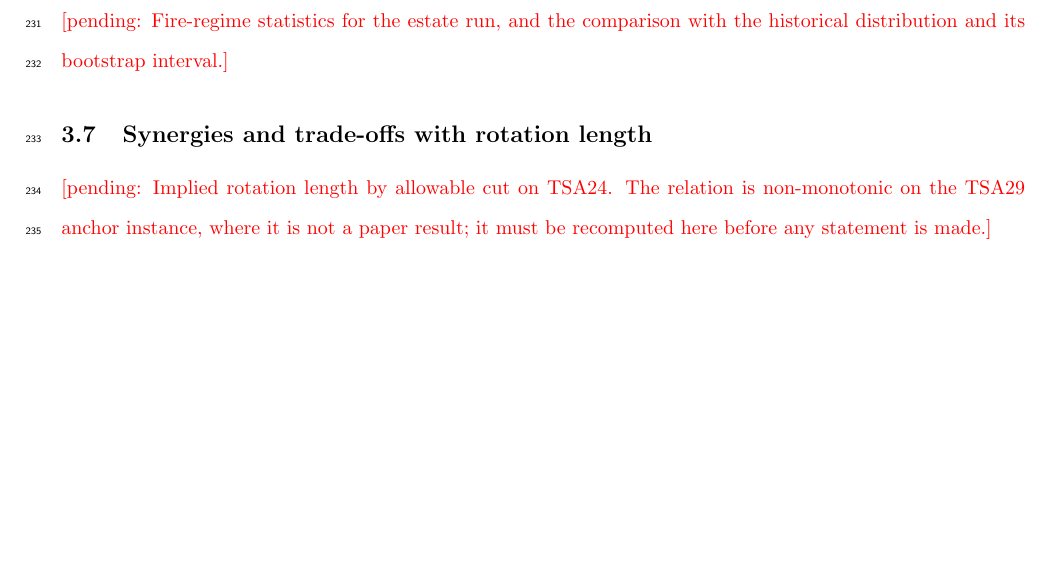
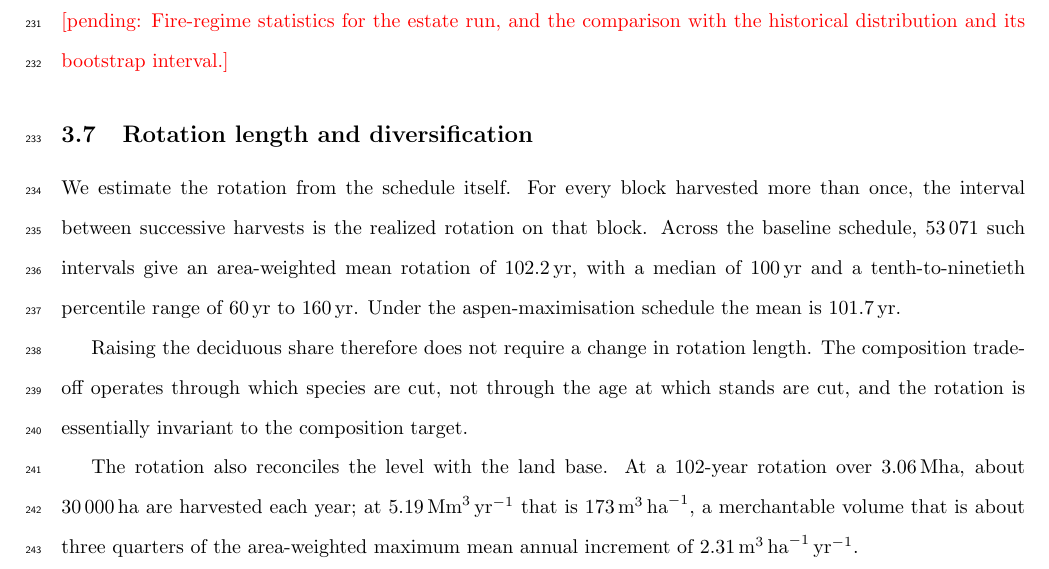
Before and after one commit to UBC-FRESH/fuchs-bc-treespecies-fire, a LaTeX document (main.tex, which reads text/3_results.tex): part of page 12 of 20, cut so that both start at the same text, the shorter picture padded with empty space. Compiled offline with pdfLaTeX.

Commit message:
W1.3 write the rotation result and reconcile the level

```diff
--- a/text/3_results.tex
+++ b/text/3_results.tex
@@ -151,8 +151,21 @@ is the question the fire scenario is built to answer.
 \pending{Fire-regime statistics for the estate run, and the comparison with the historical
 distribution and its bootstrap interval.}
 
-\subsection{Synergies and trade-offs with rotation length}
+\subsection{Rotation length and diversification}
 
-\pending{Implied rotation length by allowable cut on TSA24. The relation is non-monotonic on the
-TSA29 anchor instance, where it is not a paper result; it must be recomputed here before any
-statement is made.}
+We estimate the rotation from the schedule itself. For every block harvested more than once, the
+interval between successive harvests is the realized rotation on that block. Across the baseline
+schedule, \num{53071} such intervals give an area-weighted mean rotation of \SI{102.2}{\year},
+with a median of \SI{100}{\year} and a tenth-to-ninetieth percentile range of
+\SIrange{60}{160}{\year}. Under the aspen-maximisation schedule the mean is
+\SI{101.7}{\year}.
+
+Raising the deciduous share therefore does not require a change in rotation length. The composition
+trade-off operates through which species are cut, not through the age at which stands are cut, and
+the rotation is essentially invariant to the composition target.
+
+The rotation also reconciles the level with the land base. At a 102-year rotation over
+\SI{3.06}{\mega\hectare}, about \SI{30000}{\hectare} are harvested each year; at
+\SI{5.19}{\mega\cubic\meter\per\year} that is \SI{173}{\cubic\meter\per\hectare}, a
+merchantable volume that is about three quarters of the area-weighted maximum mean annual
+increment of \SI{2.31}{\cubic\meter\per\hectare\per\year}.
```
Also changed, not shown: CHANGE_LOG.md (+1 -0 lines), notes/claims-register.md (+9 -0 lines), main.pdf, 8 other files.
